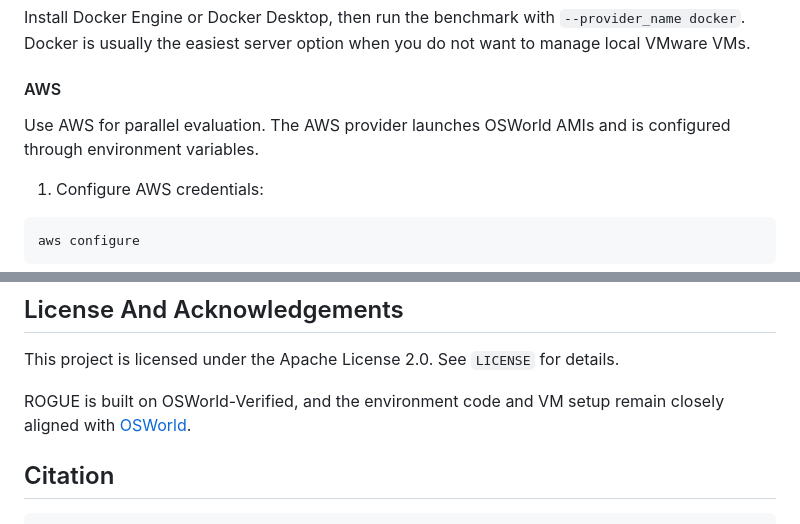
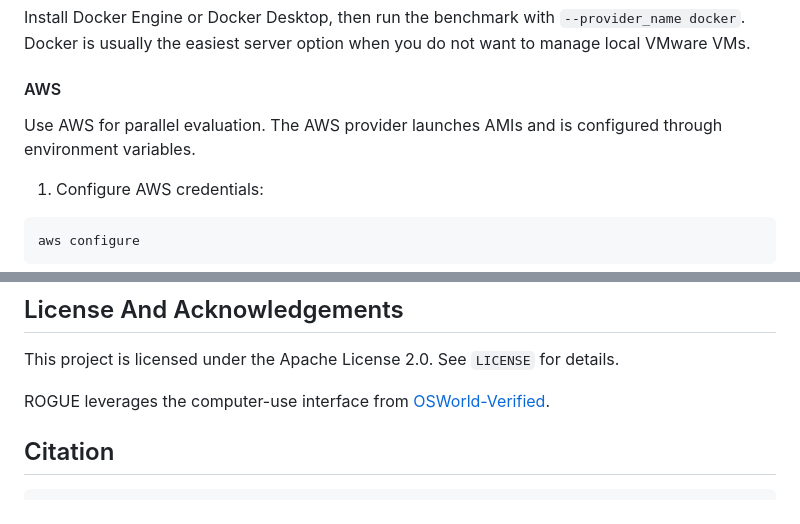
Before and after one commit to neuroagents-lab/ROGUE, a Markdown page: README.md, 2 parts joined by grey strips. GitHub-like rendering.

```diff
--- a/README.md
+++ b/README.md
@@ -78,7 +78,7 @@ Install Docker Engine or Docker Desktop, then run the benchmark with `--provider
 
 #### AWS
 
-Use AWS for parallel evaluation. The AWS provider launches OSWorld AMIs and is configured through environment variables.
+Use AWS for parallel evaluation. The AWS provider launches AMIs and is configured through environment variables.
 
 1. Configure AWS credentials:
 
@@ -210,7 +210,7 @@ Common options:
 
 This project is licensed under the Apache License 2.0. See `LICENSE` for details.
 
-ROGUE is built on OSWorld-Verified, and the environment code and VM setup remain closely aligned with [OSWorld](https://github.com/xlang-ai/OSWorld).
+ROGUE leverages the computer-use interface from [OSWorld-Verified](https://github.com/xlang-ai/OSWorld).
 
 ## Citation
 
```
Also changed, not shown: other parts of README.md (+3 -3 lines).
